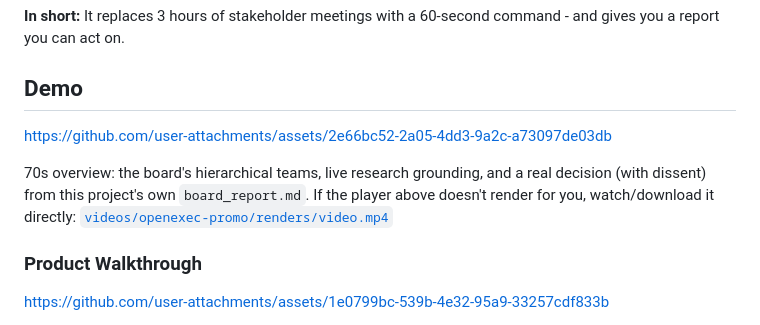
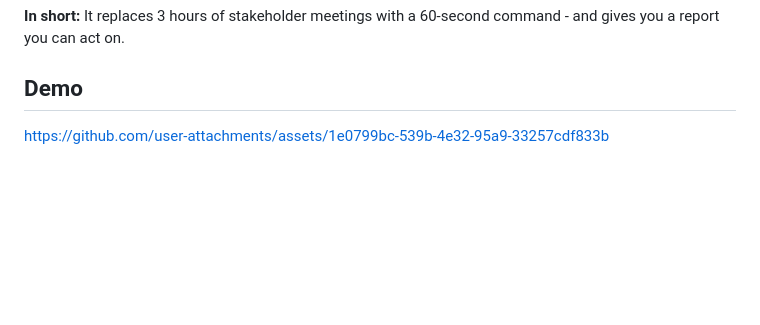
Before and after one commit to vedantpople4/OpenExecutive, a Markdown page: README.md, the part around the change. Drawn GitHub-style; blank space fills up the shorter version.

Commit message:
Replace brand promo with the real CLI walkthrough as the single Demo
The typographic promo video is superseded by the literal --teams --research
walkthrough captured from an actual run; keep only the latter in the README.

Co-Authored-By: Claude Sonnet 5 <noreply@anthropic.com>

```diff
--- a/README.md
+++ b/README.md
@@ -7,15 +7,6 @@
 **In short:** It replaces 3 hours of stakeholder meetings with a 60-second command - and gives you a report you can act on.
 
 ## Demo
-
-https://github.com/user-attachments/assets/2e66bc52-2a05-4dd3-9a2c-a73097de03db
-
-70s overview: the board's hierarchical teams, live research grounding, and a real
-decision (with dissent) from this project's own `board_report.md`. If the player
-above doesn't render for you, watch/download it directly:
-[`videos/openexec-promo/renders/video.mp4`](videos/openexec-promo/renders/video.mp4)
-
-### Product Walkthrough
 
 https://github.com/user-attachments/assets/1e0799bc-539b-4e32-95a9-33257cdf833b
 
```
